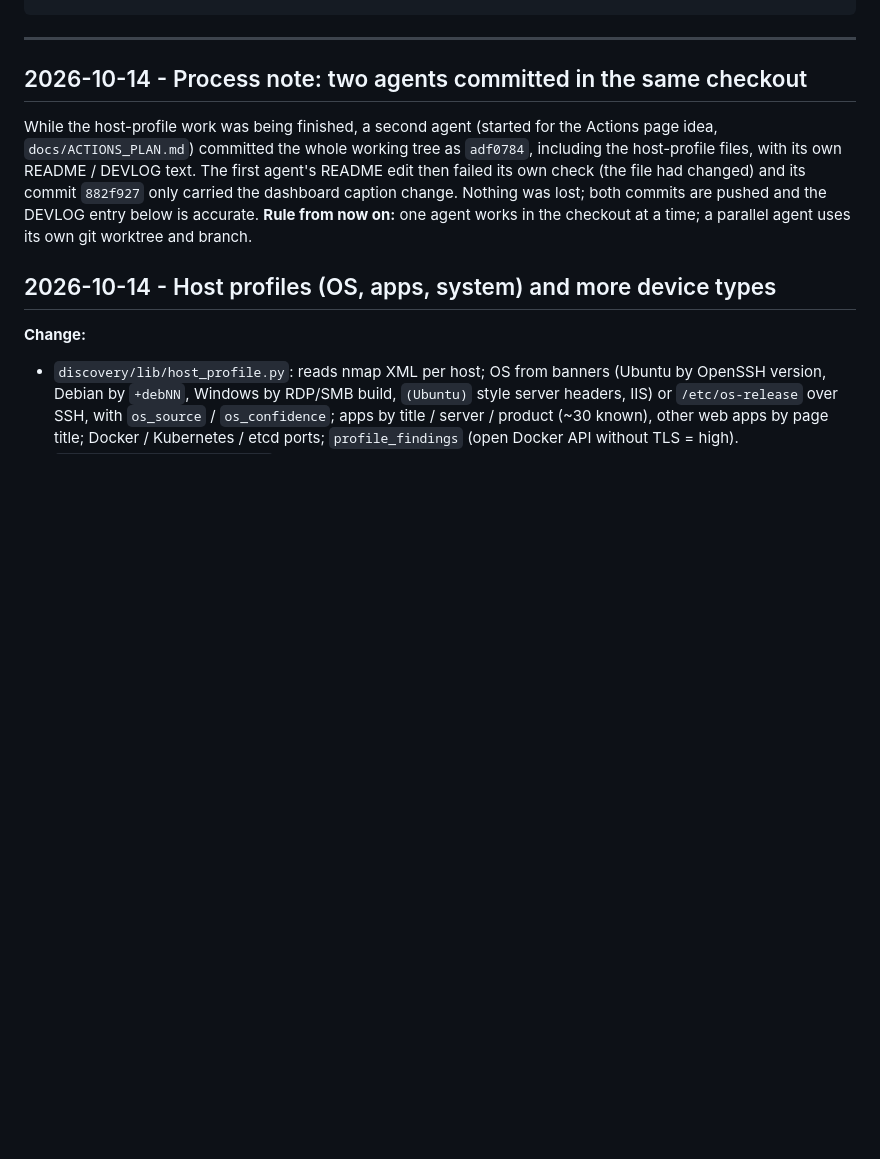
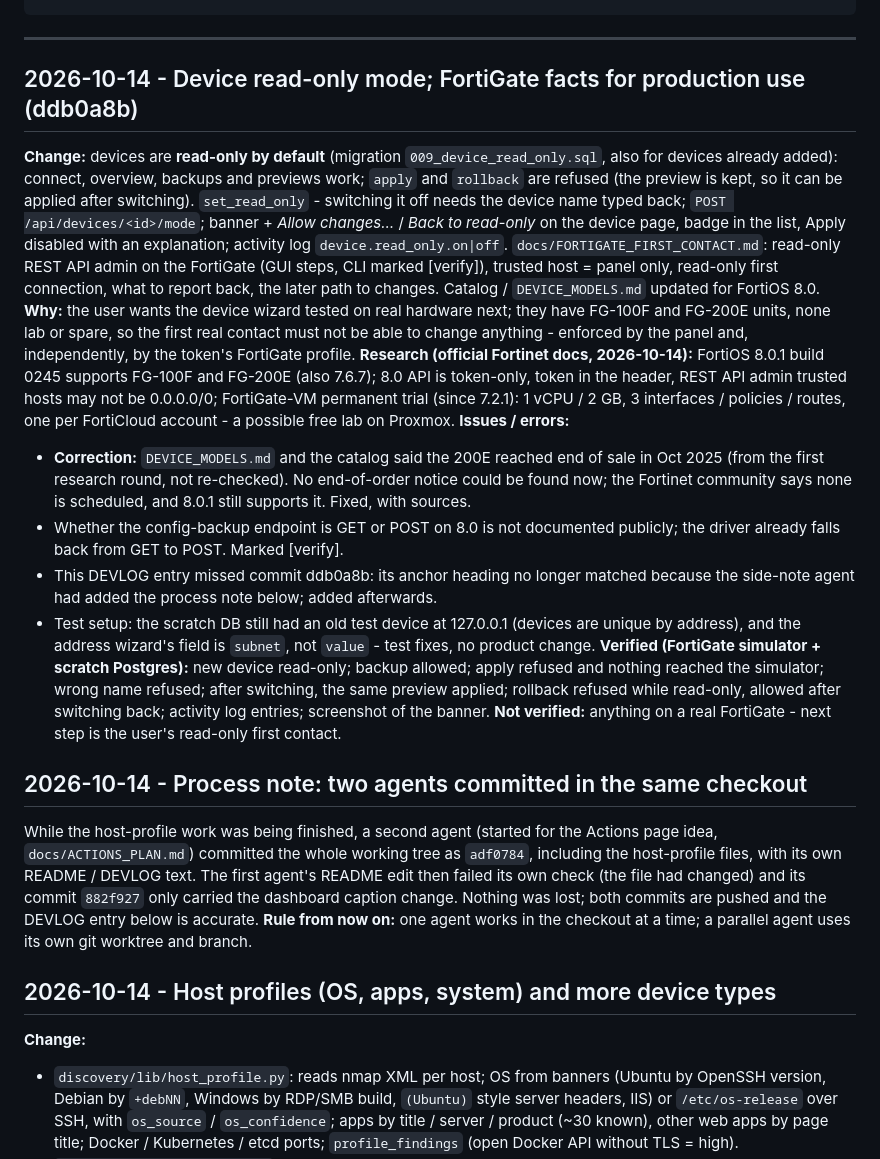
Before and after one commit to arielfriedman/Network-Discovery, a Markdown page: docs/DEVLOG.md, the part around the change. Drawn GitHub-style; blank space fills up the shorter version.

Commit message:
DEVLOG: device read-only mode and FortiGate research
Co-Authored-By: Claude Opus 5.5 (1M context) <noreply@anthropic.com>

````diff
--- a/docs/DEVLOG.md
+++ b/docs/DEVLOG.md
@@ -31,6 +31,51 @@ Entry template:
 ```
 
 ---
+
+## 2026-10-14 - Device read-only mode; FortiGate facts for production use (ddb0a8b)
+**Change:** devices are **read-only by default** (migration
+`009_device_read_only.sql`, also for devices already added): connect,
+overview, backups and previews work; `apply` and `rollback` are refused
+(the preview is kept, so it can be applied after switching).
+`set_read_only` - switching it off needs the device name typed back;
+`POST /api/devices/<id>/mode`; banner + *Allow changes…* / *Back to
+read-only* on the device page, badge in the list, Apply disabled with an
+explanation; activity log `device.read_only.on|off`.
+`docs/FORTIGATE_FIRST_CONTACT.md`: read-only REST API admin on the
+FortiGate (GUI steps, CLI marked [verify]), trusted host = panel only,
+read-only first connection, what to report back, the later path to
+changes. Catalog / `DEVICE_MODELS.md` updated for FortiOS 8.0.
+**Why:** the user wants the device wizard tested on real hardware next;
+they have FG-100F and FG-200E units, none lab or spare, so the first real
+contact must not be able to change anything - enforced by the panel and,
+independently, by the token's FortiGate profile.
+**Research (official Fortinet docs, 2026-10-14):** FortiOS 8.0.1 build
+0245 supports FG-100F and FG-200E (also 7.6.7); 8.0 API is token-only,
+token in the header, REST API admin trusted hosts may not be 0.0.0.0/0;
+FortiGate-VM permanent trial (since 7.2.1): 1 vCPU / 2 GB, 3 interfaces /
+policies / routes, one per FortiCloud account - a possible free lab on
+Proxmox.
+**Issues / errors:**
+- **Correction:** `DEVICE_MODELS.md` and the catalog said the 200E reached
+  end of sale in Oct 2025 (from the first research round, not re-checked).
+  No end-of-order notice could be found now; the Fortinet community says
+  none is scheduled, and 8.0.1 still supports it. Fixed, with sources.
+- Whether the config-backup endpoint is GET or POST on 8.0 is not
+  documented publicly; the driver already falls back from GET to POST.
+  Marked [verify].
+- This DEVLOG entry missed commit ddb0a8b: its anchor heading no longer
+  matched because the side-note agent had added the process note below;
+  added afterwards.
+- Test setup: the scratch DB still had an old test device at 127.0.0.1
+  (devices are unique by address), and the address wizard's field is
+  `subnet`, not `value` - test fixes, no product change.
+**Verified (FortiGate simulator + scratch Postgres):** new device
+read-only; backup allowed; apply refused and nothing reached the
+simulator; wrong name refused; after switching, the same preview applied;
+rollback refused while read-only, allowed after switching back; activity
+log entries; screenshot of the banner.
+**Not verified:** anything on a real FortiGate - next step is the user's
+read-only first contact.
 
 ## 2026-10-14 - Process note: two agents committed in the same checkout
 While the host-profile work was being finished, a second agent (started for
````
